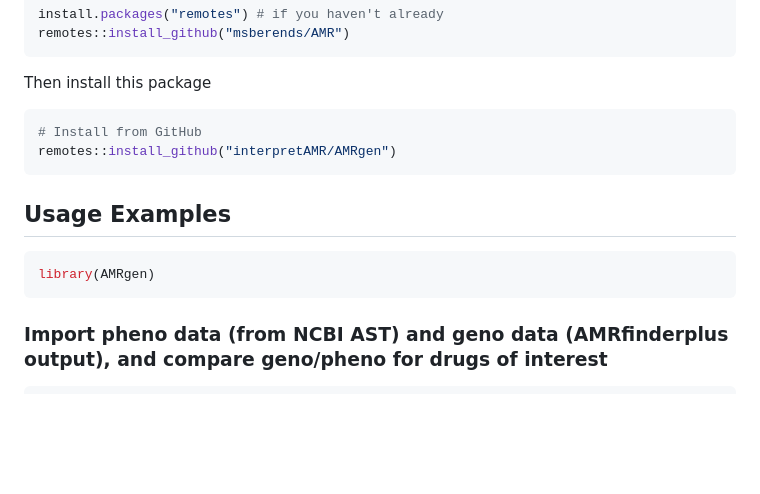
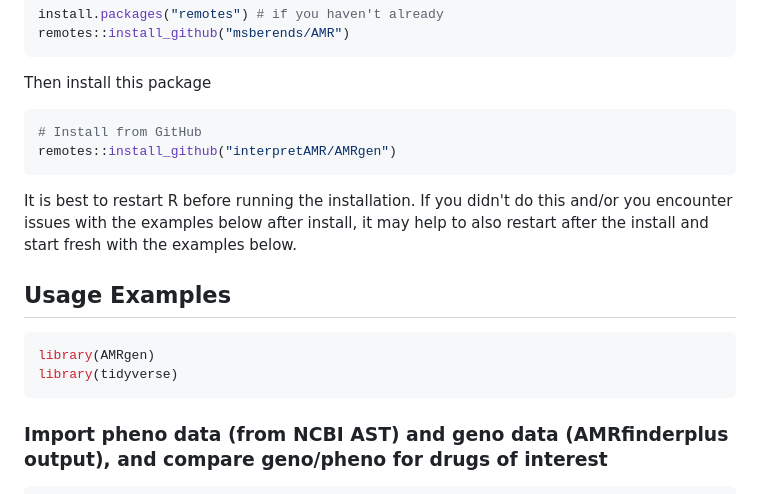
Before and after one commit to zadyson/AMRgen, a Markdown page: README.md, the part around the change. Drawn GitHub-style; blank space fills up the shorter version.

````diff
--- a/README.md
+++ b/README.md
@@ -43,10 +43,13 @@ Then install this package
 remotes::install_github("interpretAMR/AMRgen")
 ```
 
+It is best to restart R before running the installation. If you didn't do this and/or you encounter issues with the examples below after install, it may help to also restart after the install and start fresh with the examples below.
+
 ## Usage Examples
 
 ```r
 library(AMRgen)
+library(tidyverse)
 ```
 
 ### Import pheno data (from NCBI AST) and geno data (AMRfinderplus output), and compare geno/pheno for drugs of interest
````
